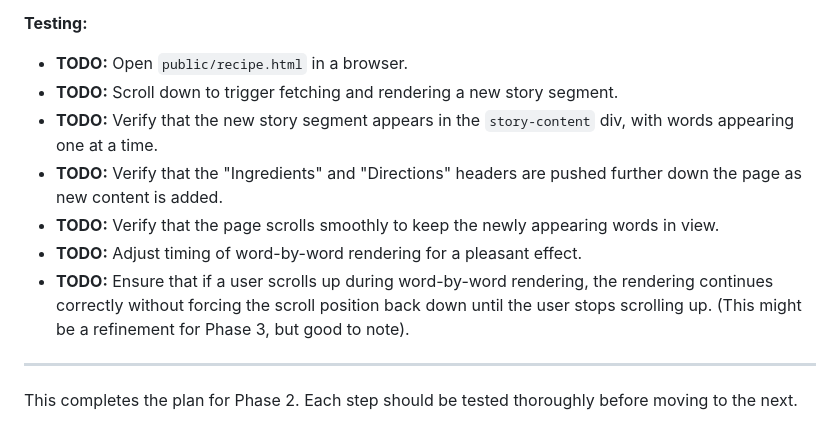
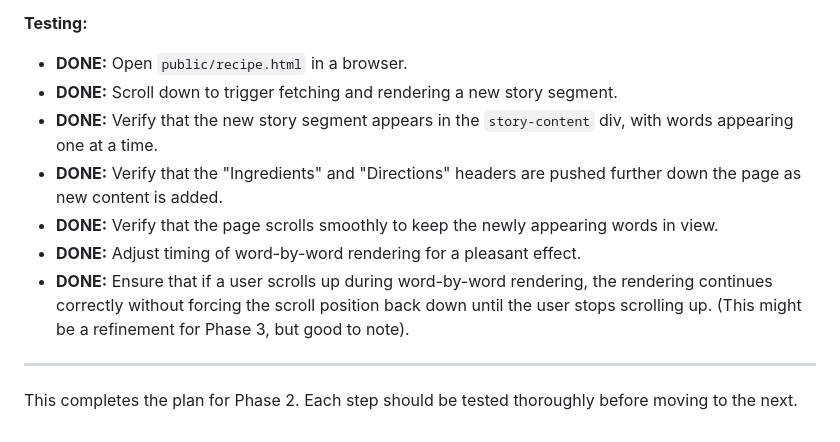
Before and after one commit to bkgoksel/fun, a Markdown page: docs/phase-two-todo.md, the part around the change. GitHub-like rendering.

Commit message:
chore: Mark step5 testing as done in phase-two-todo.md

```diff
--- a/docs/phase-two-todo.md
+++ b/docs/phase-two-todo.md
@@ -146,13 +146,13 @@ This document outlines the tasks required to implement the frontend core functio
 
 **Testing:**
 
-- **TODO:** Open `public/recipe.html` in a browser.
-- **TODO:** Scroll down to trigger fetching and rendering a new story segment.
-- **TODO:** Verify that the new story segment appears in the `story-content` div, with words appearing one at a time.
-- **TODO:** Verify that the "Ingredients" and "Directions" headers are pushed further down the page as new content is added.
-- **TODO:** Verify that the page scrolls smoothly to keep the newly appearing words in view.
-- **TODO:** Adjust timing of word-by-word rendering for a pleasant effect.
-- **TODO:** Ensure that if a user scrolls up during word-by-word rendering, the rendering continues correctly without forcing the scroll position back down until the user stops scrolling up. (This might be a refinement for Phase 3, but good to note).
+- **DONE:** Open `public/recipe.html` in a browser.
+- **DONE:** Scroll down to trigger fetching and rendering a new story segment.
+- **DONE:** Verify that the new story segment appears in the `story-content` div, with words appearing one at a time.
+- **DONE:** Verify that the "Ingredients" and "Directions" headers are pushed further down the page as new content is added.
+- **DONE:** Verify that the page scrolls smoothly to keep the newly appearing words in view.
+- **DONE:** Adjust timing of word-by-word rendering for a pleasant effect.
+- **DONE:** Ensure that if a user scrolls up during word-by-word rendering, the rendering continues correctly without forcing the scroll position back down until the user stops scrolling up. (This might be a refinement for Phase 3, but good to note).
 
 ---
 
```
